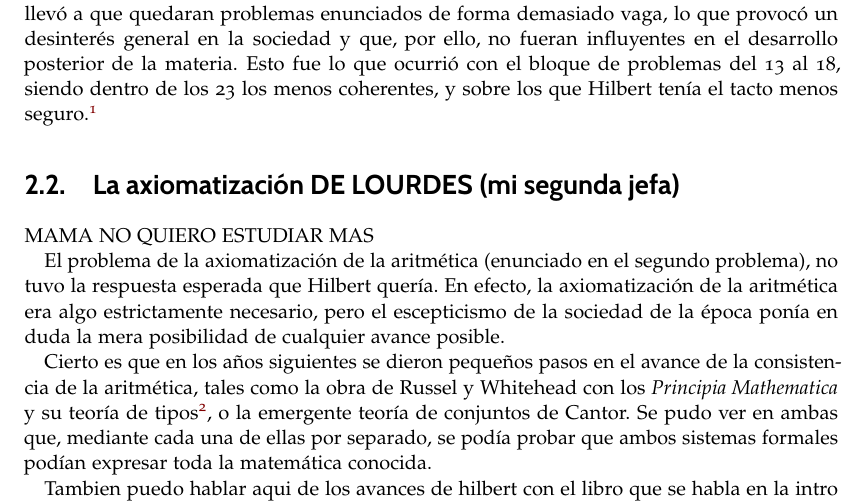
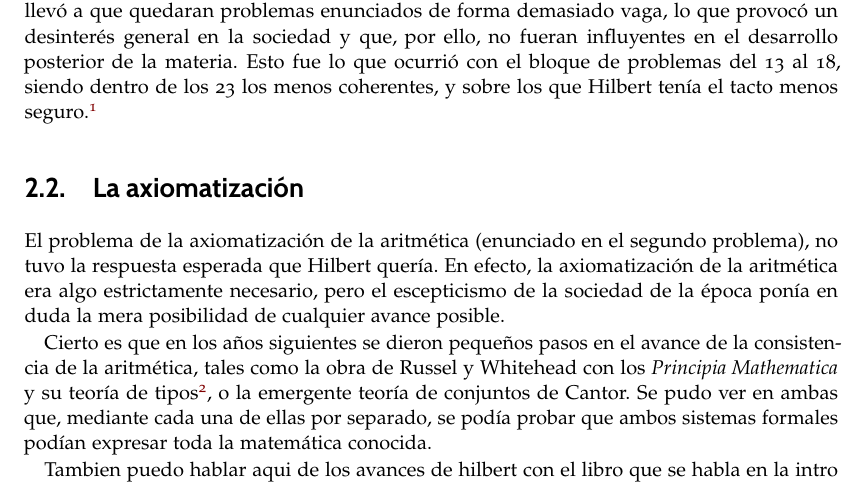
Before and after one commit to davidgc14/TFG, a LaTeX book (Latex-TFG/libro.tex, which reads Latex-TFG/capitulos/capitulo01.tex): part of page 21 of 56, cut so that both start at the same text. Compiled offline with pdfLaTeX.

Commit message:
Vuelta a la calma

```diff
--- a/Latex-TFG/capitulos/capitulo01.tex
+++ b/Latex-TFG/capitulos/capitulo01.tex
@@ -133,7 +133,7 @@ de los 23 los menos coherentes, y sobre los que Hilbert tenía el tacto menos se
 más firme, e incluso había avanzado en algunos de ellos. Véase ~\cite[Pág. 85]{BREZIS199876}.}
 
 
-\section{La axiomatización DE LOURDES (mi segunda jefa)} MAMA NO QUIERO ESTUDIAR MAS
+\section{La axiomatización}
 
 El problema de la axiomatización de la aritmética (enunciado en el segundo problema), no tuvo la respuesta esperada que Hilbert quería. En efecto, la axiomatización de la aritmética
 era algo estrictamente necesario, pero el escepticismo de la sociedad de la época ponía en duda la mera posibilidad de cualquier avance posible.
```
Also changed, not shown: Latex-TFG/libro.pdf, 5 other files.
